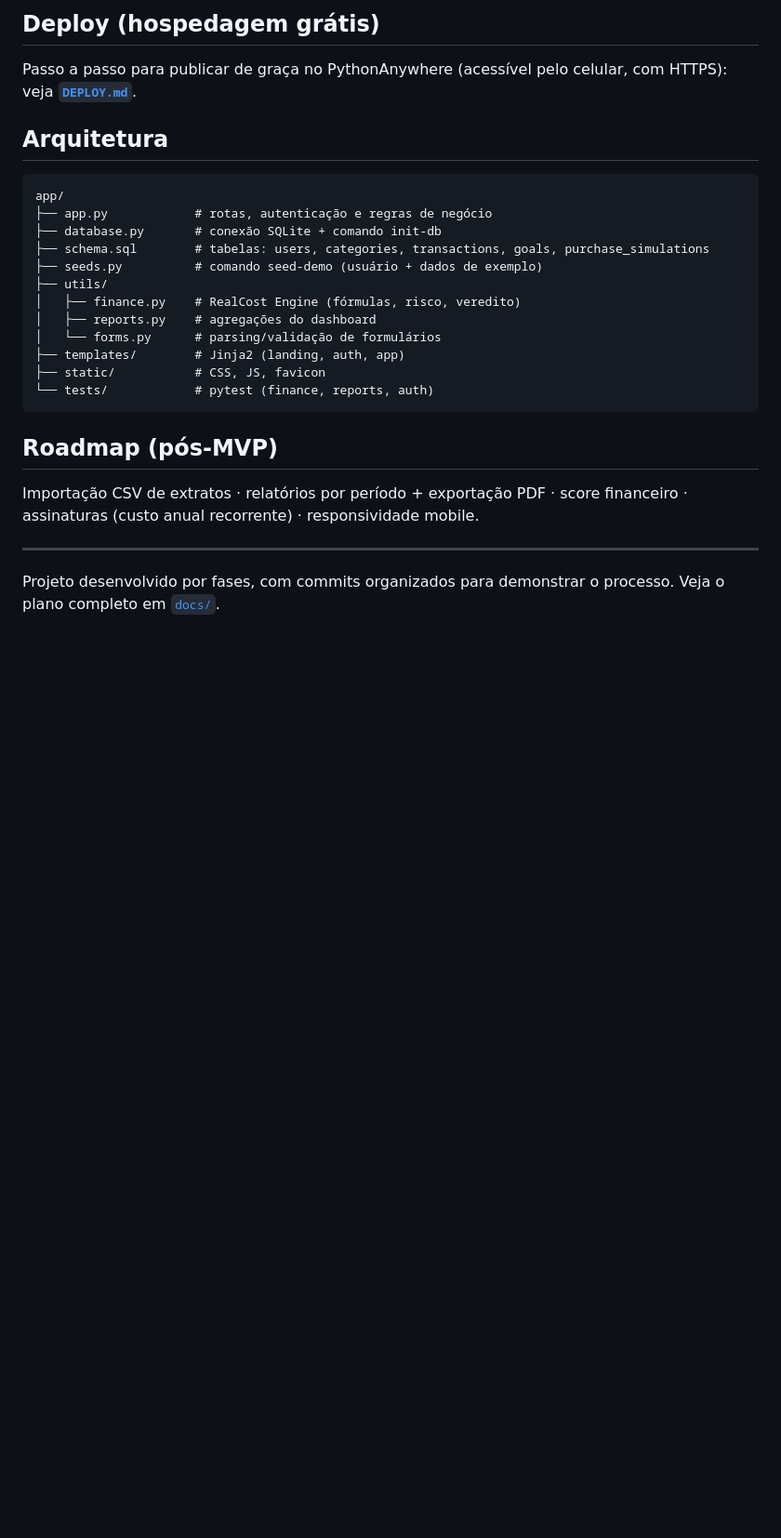
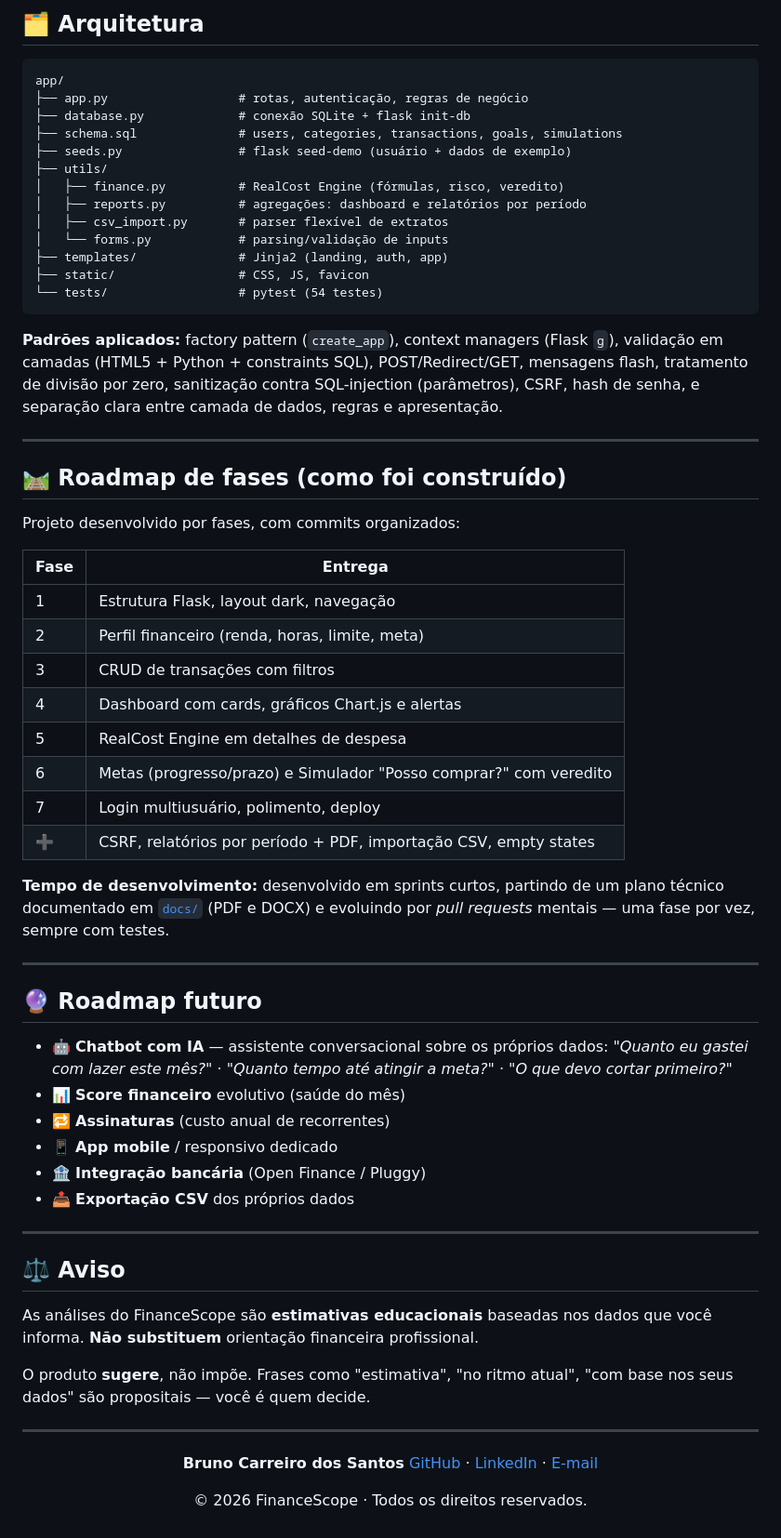
Before and after one commit to BrunoCarreiroCS/FinanceScope, a Markdown page: README.md, the part around one of its changes. Shown at 93% size. GitHub-like rendering; blank space fills up the shorter version.

````diff
--- a/README.md
+++ b/README.md
@@ -108,32 +145,79 @@ export SESSION_COOKIE_SECURE=1                # cookies só via HTTPS
 
-## Deploy (hospedagem grátis)
-
-Passo a passo para publicar de graça no PythonAnywhere (acessível pelo
-celular, com HTTPS): veja **[`DEPLOY.md`](DEPLOY.md)**.
-
-## Arquitetura
+## 🗂️ Arquitetura
 
 ```
 app/
-├── app.py            # rotas, autenticação e regras de negócio
-├── database.py       # conexão SQLite + comando init-db
-├── schema.sql        # tabelas: users, categories, transactions, goals, purchase_simulations
-├── seeds.py          # comando seed-demo (usuário + dados de exemplo)
+├── app.py                  # rotas, autenticação, regras de negócio
+├── database.py             # conexão SQLite + flask init-db
+├── schema.sql              # users, categories, transactions, goals, simulations
+├── seeds.py                # flask seed-demo (usuário + dados de exemplo)
 ├── utils/
-│   ├── finance.py    # RealCost Engine (fórmulas, risco, veredito)
-│   ├── reports.py    # agregações do dashboard
-│   └── forms.py      # parsing/validação de formulários
-├── templates/        # Jinja2 (landing, auth, app)
-├── static/           # CSS, JS, favicon
-└── tests/            # pytest (finance, reports, auth)
+│   ├── finance.py          # RealCost Engine (fórmulas, risco, veredito)
+│   ├── reports.py          # agregações: dashboard e relatórios por período
+│   ├── csv_import.py       # parser flexível de extratos
+│   └── forms.py            # parsing/validação de inputs
+├── templates/              # Jinja2 (landing, auth, app)
+├── static/                 # CSS, JS, favicon
+└── tests/                  # pytest (54 testes)
 ```
 
-## Roadmap (pós-MVP)
-
-Importação CSV de extratos · relatórios por período + exportação PDF · score
-financeiro · assinaturas (custo anual recorrente) · responsividade mobile.
+**Padrões aplicados:** factory pattern (`create_app`), context managers (Flask
+`g`), validação em camadas (HTML5 + Python + constraints SQL), POST/Redirect/GET,
+mensagens flash, tratamento de divisão por zero, sanitização contra
+SQL-injection (parâmetros), CSRF, hash de senha, e separação clara entre
+camada de dados, regras e apresentação.
 
 ---
 
-Projeto desenvolvido por fases, com commits organizados para demonstrar o
-processo. Veja o plano completo em [`docs/`](docs/).
+## 🛤️ Roadmap de fases (como foi construído)
+
+Projeto desenvolvido por fases, com commits organizados:
+
+| Fase | Entrega |
+|---|---|
+| 1 | Estrutura Flask, layout dark, navegação |
+| 2 | Perfil financeiro (renda, horas, limite, meta) |
+| 3 | CRUD de transações com filtros |
+| 4 | Dashboard com cards, gráficos Chart.js e alertas |
+| 5 | RealCost Engine em detalhes de despesa |
+| 6 | Metas (progresso/prazo) e Simulador "Posso comprar?" com veredito |
+| 7 | Login multiusuário, polimento, deploy |
+| ➕ | CSRF, relatórios por período + PDF, importação CSV, empty states |
+
+**Tempo de desenvolvimento:** desenvolvido em sprints curtos, partindo de um
+plano técnico documentado em [`docs/`](docs/) (PDF e DOCX) e evoluindo por
+*pull requests* mentais — uma fase por vez, sempre com testes.
+
+---
+
+## 🔮 Roadmap futuro
+
+- 🤖 **Chatbot com IA** — assistente conversacional sobre os próprios dados:
+  *"Quanto eu gastei com lazer este mês?"* · *"Quanto tempo até atingir a
+  meta?"* · *"O que devo cortar primeiro?"*
+- 📊 **Score financeiro** evolutivo (saúde do mês)
+- 🔁 **Assinaturas** (custo anual de recorrentes)
+- 📱 **App mobile** / responsivo dedicado
+- 🏦 **Integração bancária** (Open Finance / Pluggy)
+- 📤 **Exportação CSV** dos próprios dados
+
+---
+
+## ⚖️ Aviso
+
+As análises do FinanceScope são **estimativas educacionais** baseadas nos dados
+que você informa. **Não substituem** orientação financeira profissional.
+
+O produto **sugere**, não impõe. Frases como "estimativa", "no ritmo atual",
+"com base nos seus dados" são propositais — você é quem decide.
+
+---
+
+<div align="center">
+
+**Bruno Carreiro dos Santos**
+[GitHub](https://github.com/BrunoCarreiroCS) · [LinkedIn](#) · [E-mail](mailto:karsario31@gmail.com)
+
+© 2026 FinanceScope · Todos os direitos reservados.
+
+</div>
````
Also changed, not shown: other parts of README.md (+104 -67 lines).
